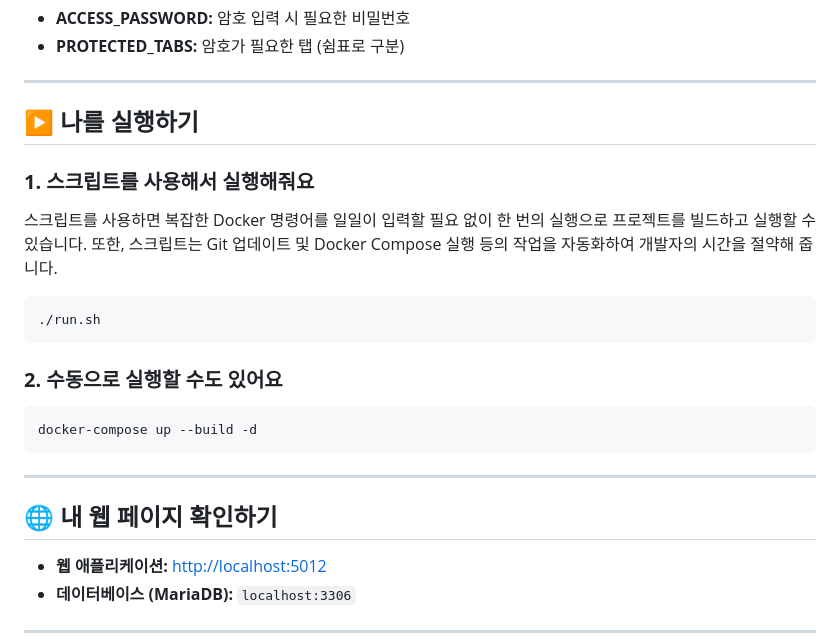
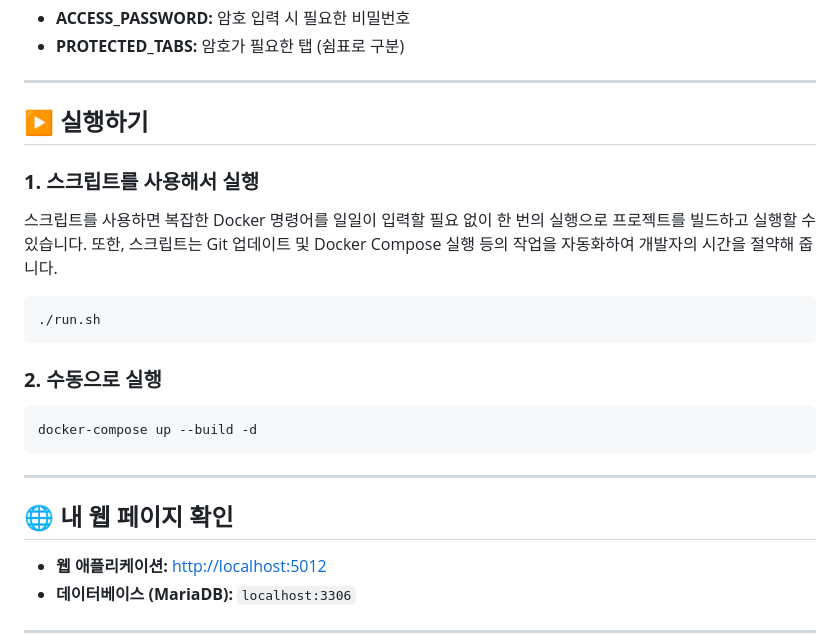
Before and after one commit to kimet83/poct_qc_manager, a Markdown page: README.md, the part around the change printed below. Drawn GitHub-style.

````diff
--- a/README.md
+++ b/README.md
@@ -69,22 +69,22 @@ services:
 
 ---
 
-## ▶️ **나를 실행하기**
+## ▶️ **실행하기**
 
-### **1. 스크립트를 사용해서 실행해줘요**
+### **1. 스크립트를 사용해서 실행**
 스크립트를 사용하면 복잡한 Docker 명령어를 일일이 입력할 필요 없이 한 번의 실행으로 프로젝트를 빌드하고 실행할 수 있습니다. 또한, 스크립트는 Git 업데이트 및 Docker Compose 실행 등의 작업을 자동화하여 개발자의 시간을 절약해 줍니다.
 ```bash
 ./run.sh
 ```
 
-### **2. 수동으로 실행할 수도 있어요**
+### **2. 수동으로 실행**
 ```bash
 docker-compose up --build -d
 ```
 
 ---
 
-## 🌐 **내 웹 페이지 확인하기**
+## 🌐 **내 웹 페이지 확인**
 
 - **웹 애플리케이션:** [http://localhost:5012](http://localhost:5012)
 - **데이터베이스 (MariaDB):** `localhost:3306`
````
Also changed, not shown: other parts of README.md (+6 -6 lines).
